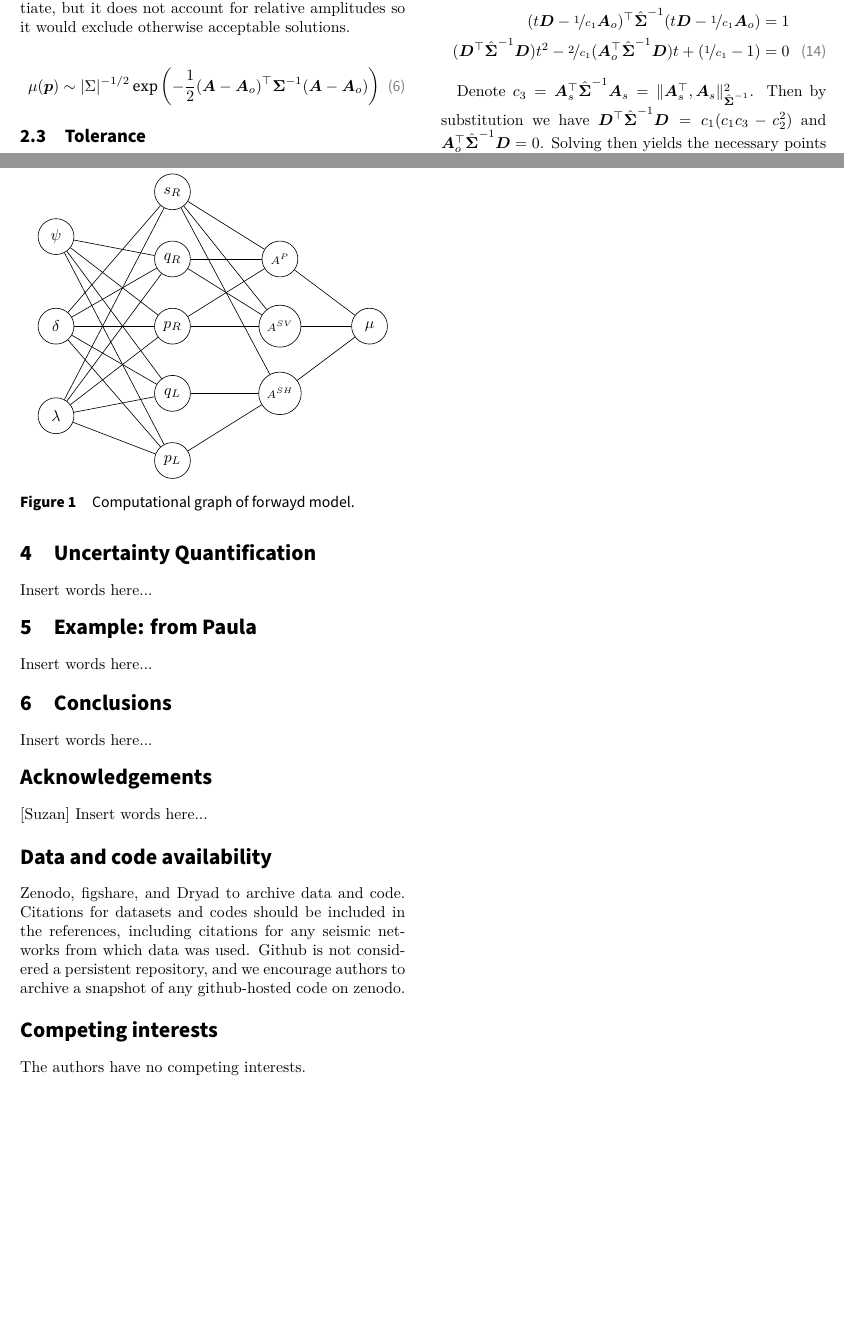
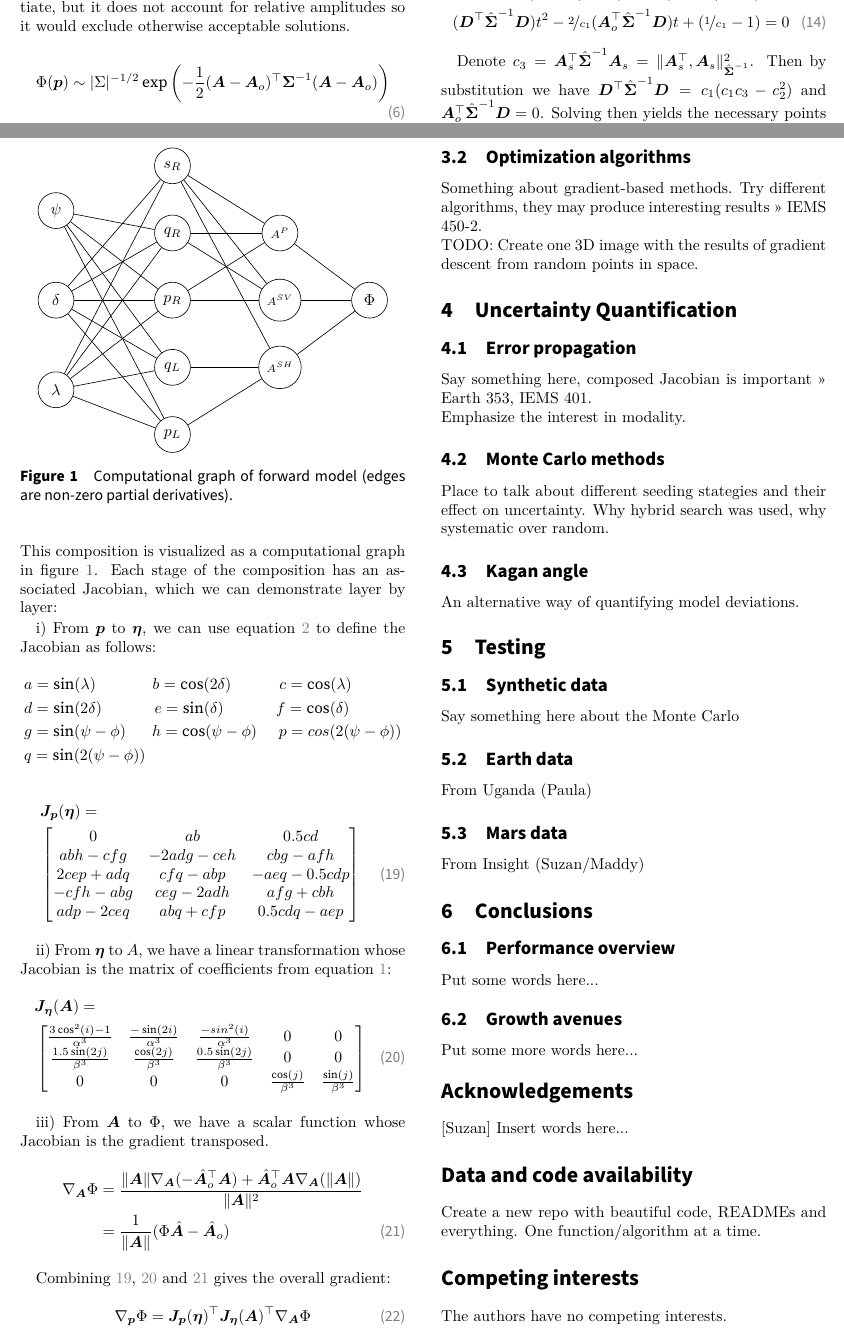
Before and after one commit to victoragaba/SURG-Mars, a LaTeX document (paper/main.tex): two parts of pages 2 and 3 of 3 before the commit and two parts of pages 2 and 3 of 4 after it, joined at a grey line, cut so that both start at the same text, the shorter picture padded with empty space. Compiled offline with XeLaTeX; a missing font is replaced by an installed copy or a similar font.

Commit message:
Up to algorithms

```diff
--- a/paper/main.tex
+++ b/paper/main.tex
@@ -19,7 +19,7 @@
 \documentclass[preprint]{seismica}
 
 % import packages
-\usepackage{gensymb, amssymb, nicefrac, bm, tikz}
+\usepackage{amssymb, nicefrac, bm, tikz}
 
 
 \title{Single-seismometer Focal Mechanism and Uncertainty Estimation from Body Waves}
@@ -354,21 +357,102 @@
         \draw (H4) -- (A3);
         \draw (H5) -- (A3);
       \end{tikzpicture}
-      \caption{Computational graph of forwayd model.}
+      \caption{Computational graph of forward model (edges are non-zero partial derivatives).}
       \label{fig:1}
     \end{figure}
 
+    Define a vector $\bm{\eta} = (s_R, q_R, p_R, q_L, p_L)^\top$. Then we can encode
+    the misfit as
+    \begin{align} \label{eq:18}
+      \Phi(\bm{p}) = \Phi(\bm{A}(\bm{\eta}(\bm{p})))
+    \end{align}
+
+    \noindent This composition is visualized as a computational graph in figure \ref{fig:1}.
+    Each stage of the composition has an associated Jacobian, which we can demonstrate layer by layer:
+
+    i) From $\bm{p}$ to $\bm{\eta}$, we can use equation \ref{eq:2} to define the Jacobian
+    as follows:
+    \begin{align*}
+      &a = \sin(\lambda)\;\;\;\;\;\;\;\;\;\;\;\;\; b = \cos(2\delta)\;\;\;\;\;\;\;\;\;\;\; c = \cos(\lambda)\\
+      &d = \sin(2\delta)\;\;\;\;\;\;\;\;\;\;\;\; e = \sin(\delta)\;\;\;\;\;\;\;\;\;\;\;\; f = \cos(\delta)\\
+      &g = \sin(\psi - \phi)\;\;\;\;\;\; h = \cos(\psi - \phi)\;\;\;\;\; p = cos(2(\psi - \phi))\\
+      &q = \sin(2(\psi - \phi))
+    \end{align*}
+    \begin{align} \label{eq:19}
+      \nonumber&\bm{J_p}(\bm{\eta}) = \\
+      &\begin{bmatrix}
+        0         &ab         &0.5cd\\
+        abh-cfg   &-2adg-ceh  &cbg-afh\\
+        2cep+adq  &cfq-abp    &-aeq-0.5cdp\\
+        -cfh-abg  &ceg-2adh   &afg+cbh\\
+        adp-2ceq  &abq+cfp    &0.5cdq-aep
+      \end{bmatrix}
+    \end{align}
+
+    ii) From $\bm{\eta}$ to $A$, we have a linear transformation whose Jacobian is the matrix
+    of coefficients from equation \ref{eq:1}:
+    \begin{align} \label{eq:20}
+      \nonumber&\bm{J_\eta}(\bm{A}) = \\
+      &\begin{bmatrix}
+        \frac{3\cos^2(i)-1}{\alpha^3}    &\frac{-\sin(2i)}{\alpha^3}    &\frac{-sin^2(i)}{\alpha^3}   &0    &0\\
+        \frac{1.5\sin(2j)}{\beta^3}      &\frac{\cos(2j)}{\beta^3}      &\frac{0.5\sin(2j)}{\beta^3}  &0    &0\\
+        0         &0           &0        &\frac{\cos(j)}{\beta^3}       &\frac{\sin(j)}{\beta^3}
+      \end{bmatrix}
+    \end{align}
+
+    iii) From $\bm{A}$ to $\Phi$, we have a scalar function whose Jacobian is the gradient
+    transposed.
+    \begin{align} \label{eq:21}
+      \nonumber\nabla_{\bm{A}}\Phi &= \frac{\|\bm{A}\|\nabla_{\bm{A}}(-\hat{\bm{A}}_o^\top\bm{A}) +
+      \hat{\bm{A}}_o^\top \bm{A} \nabla_{\bm{A}}(\|\bm{A}\|)}{\|\bm{A}\|^2}\\
+            &= \frac{1}{\|\bm{A}\|}(\Phi\hat{\bm{A}} - \hat{\bm{A}}_o)
+    \end{align}
+
+    Combining \ref{eq:19}, \ref{eq:20} and \ref{eq:21} gives the overall gradient:
+    \begin{align} \label{eq:22}
+      \nabla_{\bm{p}}\Phi = \bm{J_p}(\bm{\eta})^\top \bm{J_\eta}(\bm{A})^\top \nabla_{\bm{A}}\Phi
+    \end{align}
+
+  \subsection{Optimization algorithms}
+    Something about gradient-based methods. Try different algorithms, they may produce
+    interesting results >> IEMS 450-2.
+
+    \noindent \textbf{TODO:} Create one 3D image with the results of gradient descent from random points in space.
+
+
 \section{Uncertainty Quantification} \label{sec:uncertainty}
 
-    Insert words here...
+    \subsection{Error propagation}
+      Say something here, composed Jacobian is important >> Earth 353, IEMS 401.
 
-\section{Example: from Paula} \label{sec:example}
+      \noindent Emphasize the interest in modality.
 
-    Insert words here...
+    \subsection{Monte Carlo methods}
+      Place to talk about different seeding stategies and their effect on uncertainty.
+      Why hybrid search was used, why systematic over random.
+
+    \subsection{Kagan angle}
+      An alternative way of quantifying model deviations.
+
+
+\section{Testing} \label{sec:example}
+
+    \subsection{Synthetic data}
+      Say something here about the Monte Carlo
+
+    \subsection{Earth data}
+      From Uganda (Paula)
+
+    \subsection{Mars data}
+      From Insight (Suzan/Maddy)
 
 \section{Conclusions} \label{sec:conclusion}
 
-    Insert words here...
+    \subsection{Performance overview}
+      Put some words here...
+
+    \subsection{Growth avenues}
+      Put some more words here...
 
 %% Will not be printed if anonymous option ON
 \begin{acknowledgements}
@@ -376,10 +460,7 @@
 \end{acknowledgements}
 
 \section*{Data and code availability}
-Zenodo, figshare, and Dryad to archive data and code. Citations for datasets and codes should be
-included in the references, including citations for any seismic networks from which data was used.
-Github is not considered a persistent repository, and we encourage authors to archive a snapshot of
-any github-hosted code on zenodo.
+Create a new repo with beautiful code, READMEs and everything. One function/algorithm at a time.
 
 \section*{Competing interests}
     The authors have no competing interests.
```
Also changed, not shown: paper/main.pdf, paper/main.tex (45 more changed lines), 5 other files.
